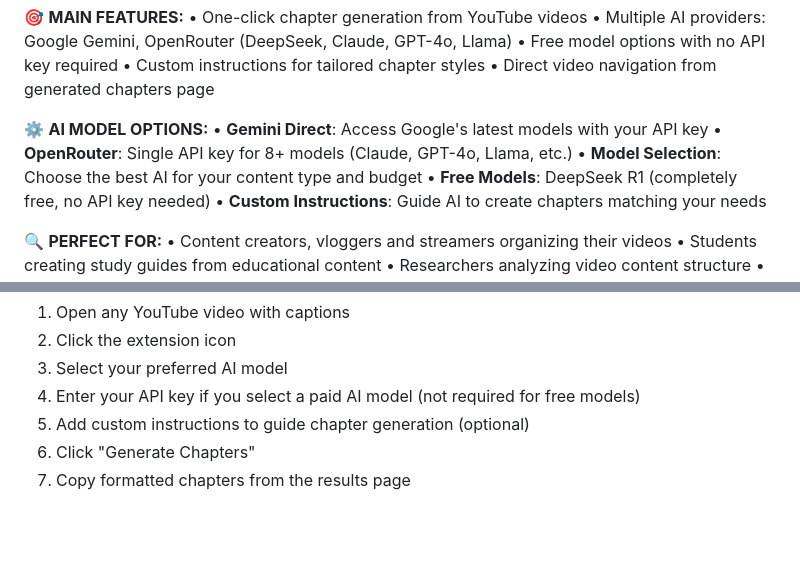
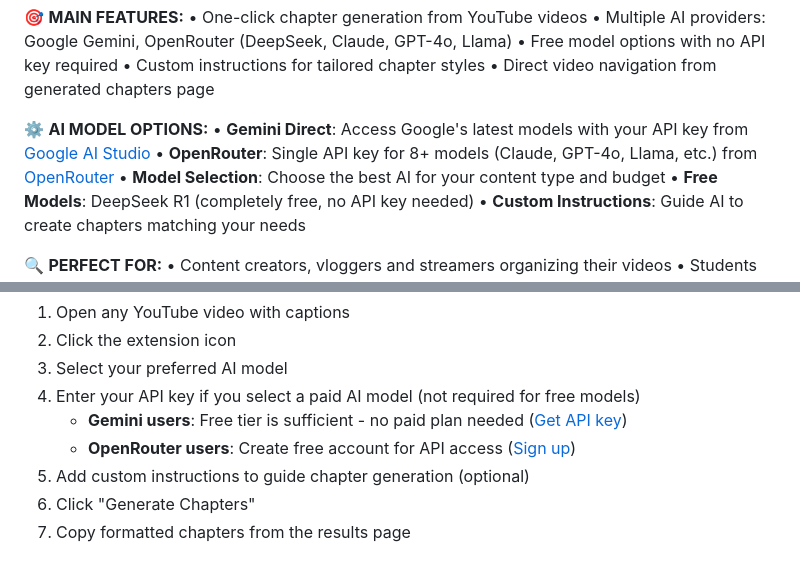
Before and after one commit to dpolivaev/video-chapters-extension, a Markdown page: web-store-submissions/chrome-web-store.md, 2 parts joined by grey strips. Drawn GitHub-style; blank space fills up the shorter version.

```diff
--- a/web-store-submissions/chrome-web-store.md
+++ b/web-store-submissions/chrome-web-store.md
@@ -18,8 +18,8 @@ Choose from multiple AI providers including free options, add custom instruction
 • Direct video navigation from generated chapters page
 
 ⚙️ **AI MODEL OPTIONS:**
-• **Gemini Direct**: Access Google's latest models with your API key
-• **OpenRouter**: Single API key for 8+ models (Claude, GPT-4o, Llama, etc.)
+• **Gemini Direct**: Access Google's latest models with your API key from [Google AI Studio](https://aistudio.google.com/apikey)
+• **OpenRouter**: Single API key for 8+ models (Claude, GPT-4o, Llama, etc.) from [OpenRouter](https://openrouter.ai)
 • **Model Selection**: Choose the best AI for your content type and budget
 • **Free Models**: DeepSeek R1 (completely free, no API key needed)
 • **Custom Instructions**: Guide AI to create chapters matching your needs
@@ -44,6 +44,8 @@ Choose from multiple AI providers including free options, add custom instruction
 2. Click the extension icon
 3. Select your preferred AI model
 4. Enter your API key if you select a paid AI model (not required for free models)
+   - **Gemini users**: Free tier is sufficient - no paid plan needed ([Get API key](https://aistudio.google.com/apikey))
+   - **OpenRouter users**: Create free account for API access ([Sign up](https://openrouter.ai))
 5. Add custom instructions to guide chapter generation (optional)
 6. Click "Generate Chapters"
 7. Copy formatted chapters from the results page
```
Also changed, not shown: README.md (+5 -3 lines), web-store-submissions/firefox-addon.md (+4 -2 lines).
